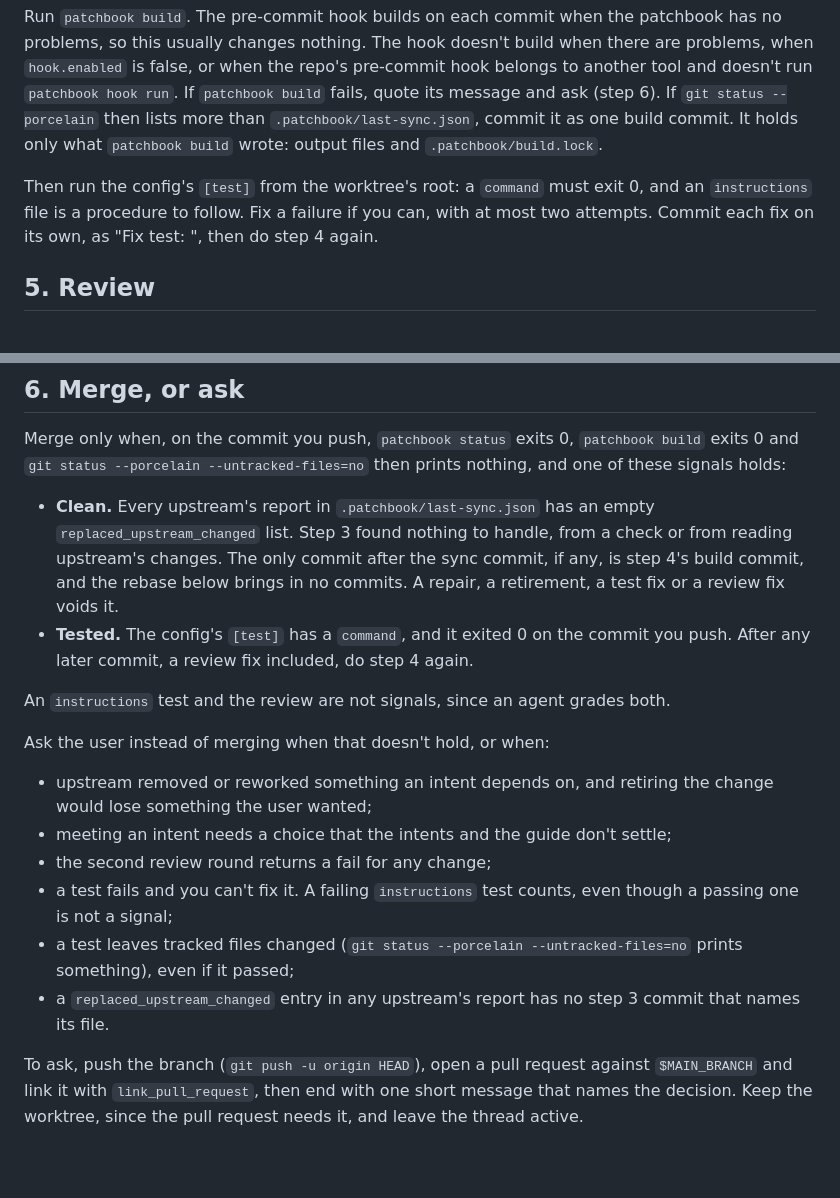
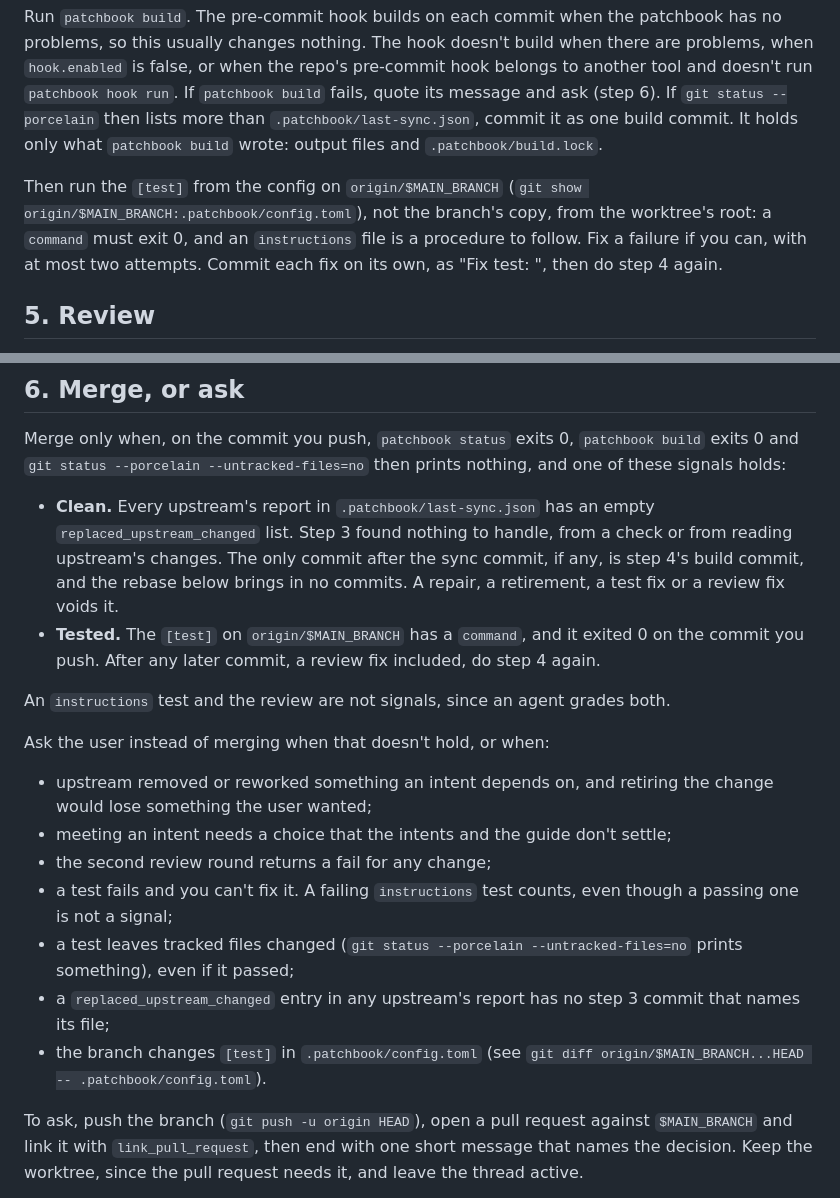
Before and after one commit to willgosnold/patchbook, a Markdown page: skills/patchbook-update/SKILL.md, 2 parts joined by grey strips. GitHub-like rendering; blank space fills up the shorter version.

Commit message:
fix(skill): run the test from origin's config and stop when the branch changes it
Tested read [test] from the run's own branch, which a repair or test-fix commit can edit. The skill now runs the [test] on origin/$MAIN_BRANCH and asks when the branch changes it.

Co-Authored-By: Claude Opus 5.5 <noreply@anthropic.com>

```diff
--- a/skills/patchbook-update/SKILL.md
+++ b/skills/patchbook-update/SKILL.md
@@ -57,7 +57,7 @@ Before you build, run `git status --porcelain`. If it lists anything but `.patch
 
 Run `patchbook build`. The pre-commit hook builds on each commit when the patchbook has no problems, so this usually changes nothing. The hook doesn't build when there are problems, when `hook.enabled` is false, or when the repo's pre-commit hook belongs to another tool and doesn't run `patchbook hook run`. If `patchbook build` fails, quote its message and ask (step 6). If `git status --porcelain` then lists more than `.patchbook/last-sync.json`, commit it as one build commit. It holds only what `patchbook build` wrote: output files and `.patchbook/build.lock`.
 
-Then run the config's `[test]` from the worktree's root: a `command` must exit 0, and an `instructions` file is a procedure to follow. Fix a failure if you can, with at most two attempts. Commit each fix on its own, as "Fix test: <what>", then do step 4 again.
+Then run the `[test]` from the config on `origin/$MAIN_BRANCH` (`git show origin/$MAIN_BRANCH:.patchbook/config.toml`), not the branch's copy, from the worktree's root: a `command` must exit 0, and an `instructions` file is a procedure to follow. Fix a failure if you can, with at most two attempts. Commit each fix on its own, as "Fix test: <what>", then do step 4 again.
 
 ## 5. Review
 
@@ -82,7 +82,7 @@ Ask it, per change: does the result meet the intent on upstream's new text, does
 Merge only when, on the commit you push, `patchbook status` exits 0, `patchbook build` exits 0 and `git status --porcelain --untracked-files=no` then prints nothing, and one of these signals holds:
 
 - **Clean.** Every upstream's report in `.patchbook/last-sync.json` has an empty `replaced_upstream_changed` list. Step 3 found nothing to handle, from a check or from reading upstream's changes. The only commit after the sync commit, if any, is step 4's build commit, and the rebase below brings in no commits. A repair, a retirement, a test fix or a review fix voids it.
-- **Tested.** The config's `[test]` has a `command`, and it exited 0 on the commit you push. After any later commit, a review fix included, do step 4 again.
+- **Tested.** The `[test]` on `origin/$MAIN_BRANCH` has a `command`, and it exited 0 on the commit you push. After any later commit, a review fix included, do step 4 again.
 
 An `instructions` test and the review are not signals, since an agent grades both.
 
@@ -93,7 +93,8 @@ Ask the user instead of merging when that doesn't hold, or when:
 - the second review round returns a fail for any change;
 - a test fails and you can't fix it. A failing `instructions` test counts, even though a passing one is not a signal;
 - a test leaves tracked files changed (`git status --porcelain --untracked-files=no` prints something), even if it passed;
-- a `replaced_upstream_changed` entry in any upstream's report has no step 3 commit that names its file.
+- a `replaced_upstream_changed` entry in any upstream's report has no step 3 commit that names its file;
+- the branch changes `[test]` in `.patchbook/config.toml` (see `git diff origin/$MAIN_BRANCH...HEAD -- .patchbook/config.toml`).
 
 To ask, push the branch (`git push -u origin HEAD`), open a pull request against `$MAIN_BRANCH` and link it with `link_pull_request`, then end with one short message that names the decision. Keep the worktree, since the pull request needs it, and leave the thread active.
 
```
